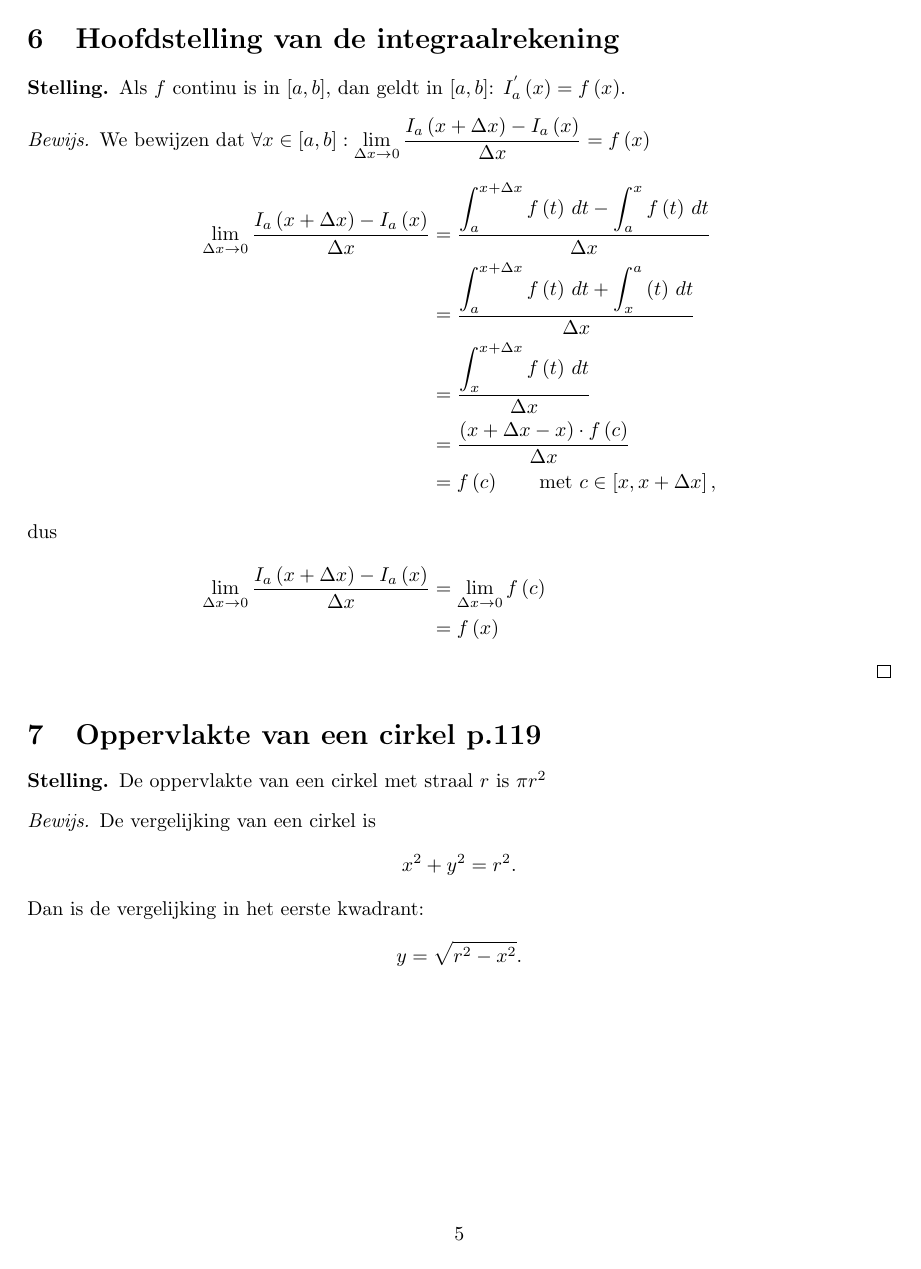
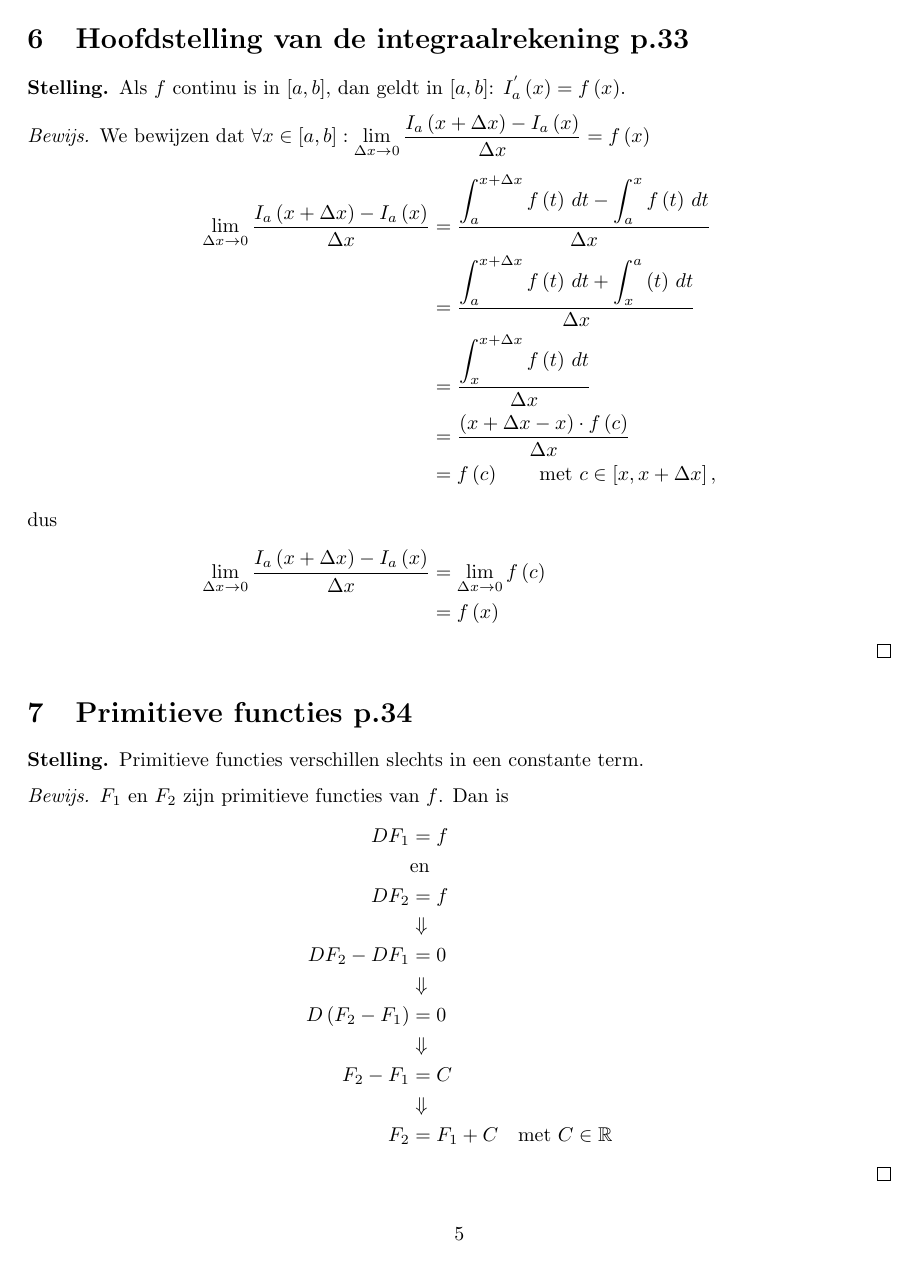
Before and after one commit to Ar0n14/Math_Proofs, a LaTeX document (main.tex): page 5 of 10 before the commit and page 5 of 11 after it. Compiled offline with pdfLaTeX.

Commit message:
Finished proofs

```diff
--- a/main.tex
+++ b/main.tex
@@ -1,5 +1,5 @@
 \documentclass{article}
-\usepackage{graphicx, amsmath, amsthm, tikz, pgfplots, tabularx}
+\usepackage{graphicx, amsmath, amsthm, amssymb, tikz, pgfplots, tabularx}
 \usepackage{mathrsfs}
 \pgfplotsset{compat = newest}
 \usepackage[dutch]{babel}
@@ -162,7 +162,7 @@ We verdelen $\left[0,b\right]$ in $n$ deelintervallen met breedte $\Delta x = \f
   \end{enumerate}
 \end{proof}
 
-\section{Hoofdstelling van de integraalrekening}
+\section{Hoofdstelling van de integraalrekening p.33}
 \begin{Stelling}
   Als $f$ continu is in $\left[a,b\right]$, dan geldt in $\left[a,b\right]$: $I_a^{'} \left(x\right) = f\left(x\right)$.
 \end{Stelling}
@@ -179,5 +179,23 @@ We verdelen $\left[0,b\right]$ in $n$ deelintervallen met breedte $\Delta x = \f
                                                                                                       &=f\left(x\right)
 \end{align*}
 \end{proof}
-
-
+\section{Primitieve functies p.34}
+\begin{Stelling}
+  Primitieve functies verschillen slechts in een constante term.
+\end{Stelling}
+\begin{proof}
+  $F_1$ en $F_2$ zijn primitieve functies van $f$. Dan is
+  \begin{align*}
+    DF_1 &= f\\
+         &\text{en}\\
+    DF_2&=f\\
+         &\Downarrow\\
+    DF_2-DF_1 &= 0\\
+              &\Downarrow\\
+    D\left(F_2-F_1\right)&=0\\
+                        &\Downarrow\\
+      F_2-F_1&=C\\
+             &\Downarrow\\
+      F_2&=F_1+C \quad \text{met } C\in\mathbb{R}
+  \end{align*}
+\end{proof}
```
Also changed, not shown: main.pdf, main.tex (21 more changed lines), 5 other files.
